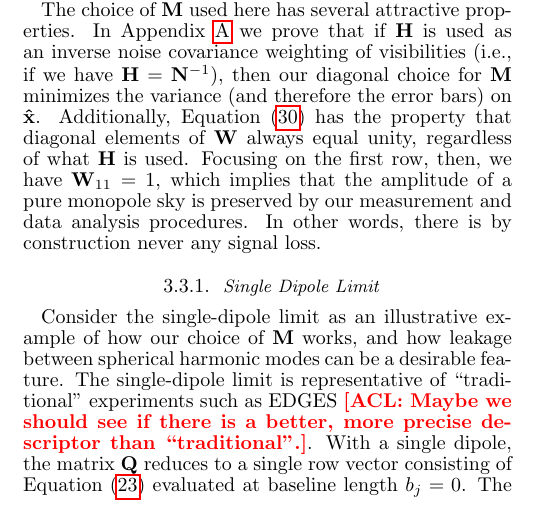
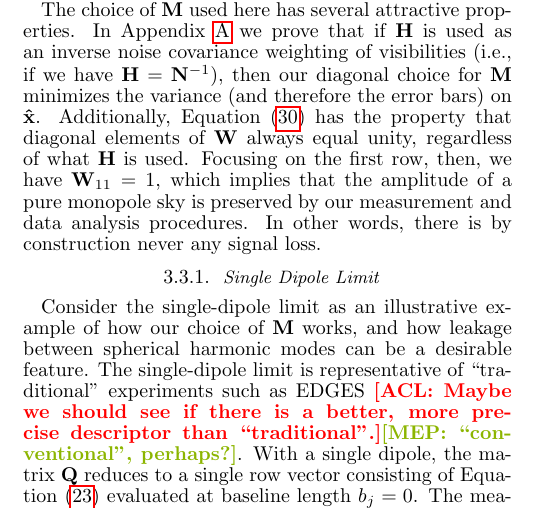
Before and after one commit to acliu/GlobalSignalInterferometerPaper, a LaTeX document (globalSigInterferometer.tex): part of one column of page 10 of 19, cut so that both start at the same text. Compiled offline with pdfLaTeX.

Commit message:
Just committing so I can pull

```diff
--- a/globalSigInterferometer.tex
+++ b/globalSigInterferometer.tex
@@ -468,7 +468,7 @@ The choice of $\M$ used here has several attractive properties. In Appendix \ref
 
 \subsubsection{Single Dipole Limit}
 
-Consider the single-dipole limit as an illustrative example of how our choice of $\M$ works, and how leakage between spherical harmonic modes can be a desirable feature. The single-dipole limit is representative of ``traditional" experiments such as EDGES \acl{Maybe we should see if there is a better, more precise descriptor than ``traditional".}. With a single dipole, the matrix $\mathbf{Q}$ reduces to a single row vector consisting of Equation \eqref{eqn:Qdef} evaluated at baseline length $b_j=0$. The measurement vector $\mathbf{y}$ becomes a single measurement $y$, given by the primary beam integrated over the sky:
+Consider the single-dipole limit as an illustrative example of how our choice of $\M$ works, and how leakage between spherical harmonic modes can be a desirable feature. The single-dipole limit is representative of ``traditional" experiments such as EDGES \acl{Maybe we should see if there is a better, more precise descriptor than ``traditional".}\mep{``conventional'', perhaps?}. With a single dipole, the matrix $\mathbf{Q}$ reduces to a single row vector consisting of Equation \eqref{eqn:Qdef} evaluated at baseline length $b_j=0$. The measurement vector $\mathbf{y}$ becomes a single measurement $y$, given by the primary beam integrated over the sky:
 \begin{equation}
 y = \int T(\mathbf{\hat{r}}) A(\mathbf{\hat{r}}) d\Omega.
 \end{equation}
```
